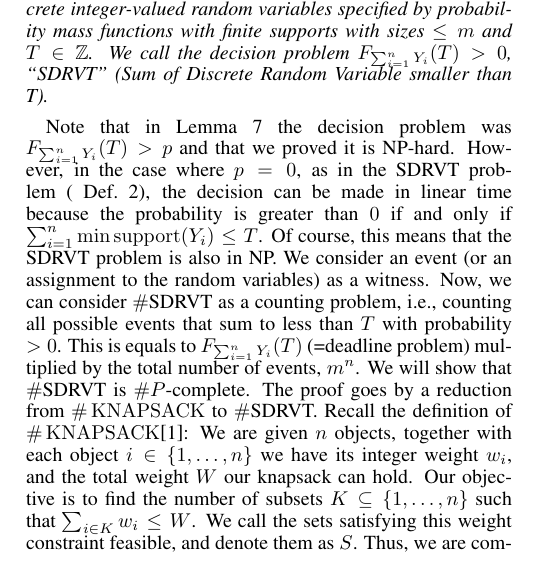
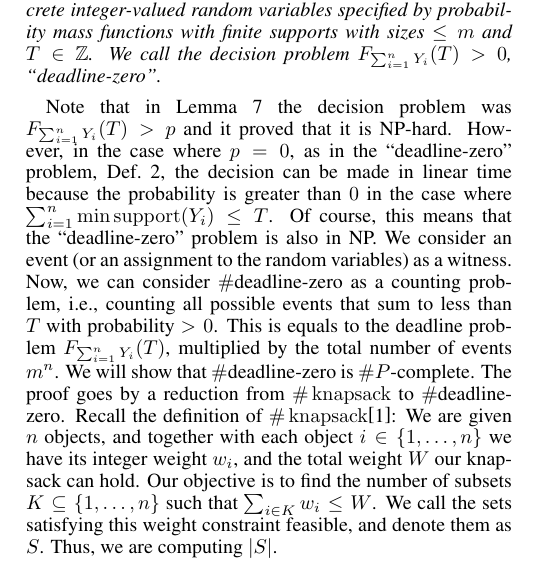
Before and after one commit to liatc82/Journal_Version, a LaTeX paper (DeadlinesJournalVer.tex): part of one column of page 8 of 15, cut so that both start at the same text. Compiled offline with pdfLaTeX; a missing bibliography style is replaced by a similar one.

Commit message:
fix #P proof, fix notations

```diff
--- a/DeadlinesJournalVer.tex
+++ b/DeadlinesJournalVer.tex
@@ -1186,12 +1186,12 @@ is the sum of the completion times of the leaves. The theorem follows immediatel
 \end{proof}
 
 Furthermore, we would like to specify the exact complexity class of the deadline problem and show that it is $\#$P-complete. Next we define a NP problem which counting its possible witness results the deadline problem.
+
 \begin{definition}\label{Def:SDRVT}
-Given $Y=\{Y_1,\dots,Y_n\}$, a set of discrete integer-valued random variables specified by probability mass functions with finite supports with sizes $\leq m$ and $T \in \mathbb{Z}$. We call the decision problem $F_{\sum_{i=1}^{n} Y_{i}} (T)>0$, ``SDRVT" (Sum of Discrete Random Variable smaller than T).
+Given $Y=\{Y_1,\dots,Y_n\}$, a set of discrete integer-valued random variables specified by probability mass functions with finite supports with sizes $\leq m$ and $T \in \mathbb{Z}$. We call the decision problem $F_{\sum_{i=1}^{n} Y_{i}} (T)>0$, ``deadline-zero". %(Sum of Discrete Random Variable smaller than T).
 \end{definition}
-%$\operatorname{SumRandVarT}$ (\operatorname{SumRandVarT}--> SDRVT)
-Note that in Lemma~\ref{SumDiscreteRV} the decision problem was $F_{\sum_{i=1}^{n} Y_{i}}(T)>p$ and that we proved it is NP-hard.
-However, in the case where $p=0$, as in the SDRVT problem ( Def.~\ref{Def:SDRVT}), the decision  can be made in linear time because the probability is greater than $0$ if and only if $\sum_{i=1}^{n} \min{\support(Y_{i})} \leq T$. Of course, this means that the SDRVT problem is also in NP. We consider an event (or an assignment to the random variables) as a witness. Now, we can consider $\#$SDRVT as a counting problem, i.e., counting all possible events that sum to less than $T$ with probability $>0$.
-This is equals to $F_{\sum_{i=1}^{n} Y_{i}}(T)$ (=deadline problem) multiplied by the total number of events, $m^n$. We will show that $\#$SDRVT is $\#P$-complete. The proof goes by a reduction from $\#\operatorname{KNAPSACK}$ to $\#$SDRVT. Recall the definition of $\#\operatorname{KNAPSACK}$\cite{arora2009computational}: We are given $n$ objects, together with each object $i\in \{1,\dots , n\}$ we have its integer weight $w_i$, and the total weight $W$ our knapsack can hold. Our objective is to find the number of subsets $K \subseteq \{1, \dots , n\}$ such that $\sum_{i \in K} w_i \leq W$. We call the sets satisfying this weight constraint feasible, and denote them as $S$. Thus, we are computing $|S|$.
+Note that in Lemma~\ref{SumDiscreteRV} the decision problem was $F_{\sum_{i=1}^{n} Y_{i}}(T)>p$ and it proved that it is NP-hard.
+However, in the case where $p=0$, as in the ``deadline-zero" problem,  Def.~\ref{Def:SDRVT}, the decision can be made in linear time because the probability is greater than $0$ in the case where $\sum_{i=1}^{n} \min{\support(Y_{i})} \leq T$. Of course, this means that the ``deadline-zero" problem is also in NP. We consider an event (or an assignment to the random variables) as a witness. Now, we can consider $\#$deadline-zero as a counting problem, i.e., counting all possible events that sum to less than $T$ with probability $>0$.
+This is equals to the deadline problem $F_{\sum_{i=1}^{n} Y_{i}}(T)$, multiplied by the total number of events $m^n$. We will show that $\#$deadline-zero is $\#P$-complete. The proof goes by a reduction from $\#\operatorname{knapsack}$ to $\#$deadline-zero. Recall the definition of $\#\operatorname{knapsack}$\cite{arora2009computational}: We are given $n$ objects, and together with each object $i\in \{1,\dots , n\}$ we have its integer weight $w_i$, and the total weight $W$ our knapsack can hold. Our objective is to find the number of subsets $K \subseteq \{1, \dots , n\}$ such that $\sum_{i \in K} w_i \leq W$. We call the sets satisfying this weight constraint feasible, and denote them as $S$. Thus, we are computing $|S|$.
 
 \begin{theorem} \label{deadlinSP}
```
Also changed, not shown: DeadlinesJournalVer.tex (8 more changed lines).
